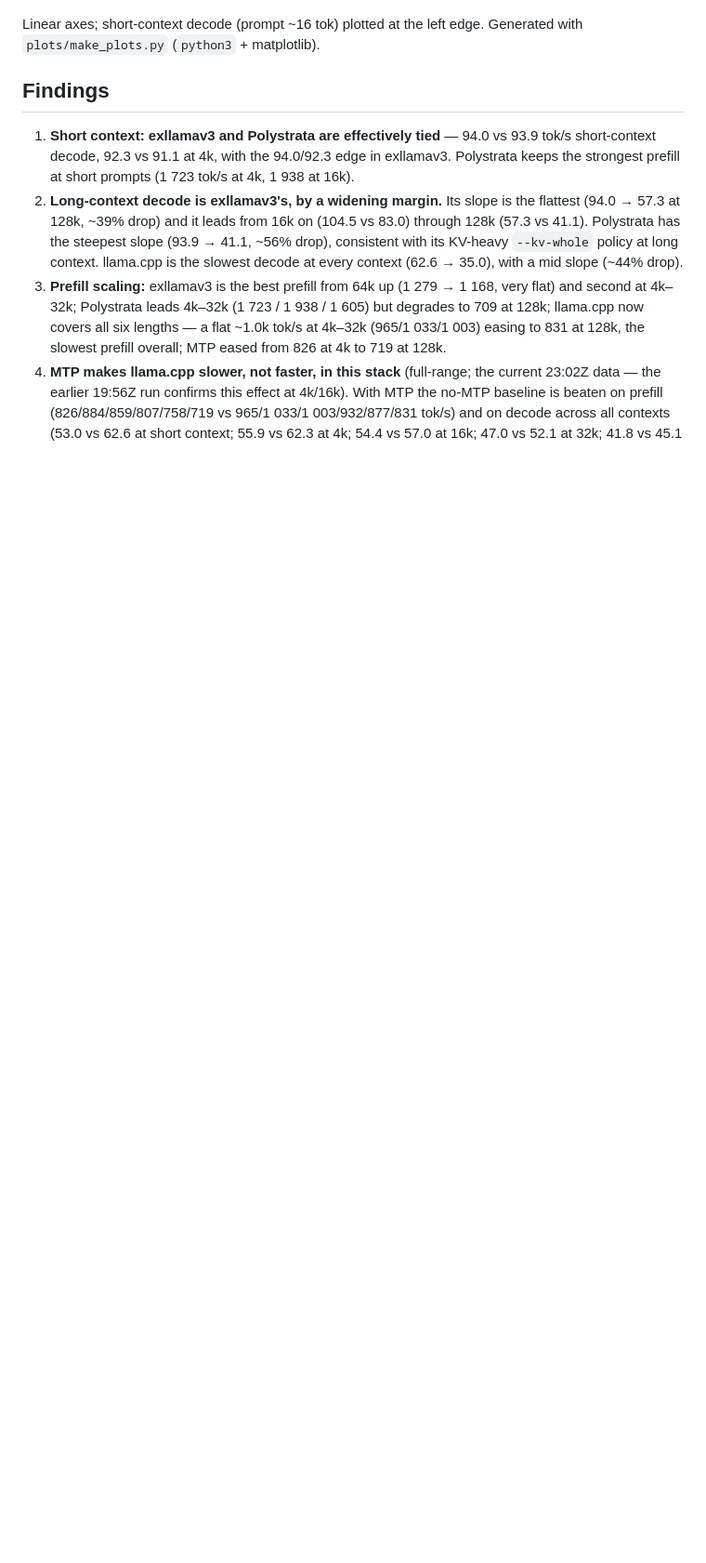
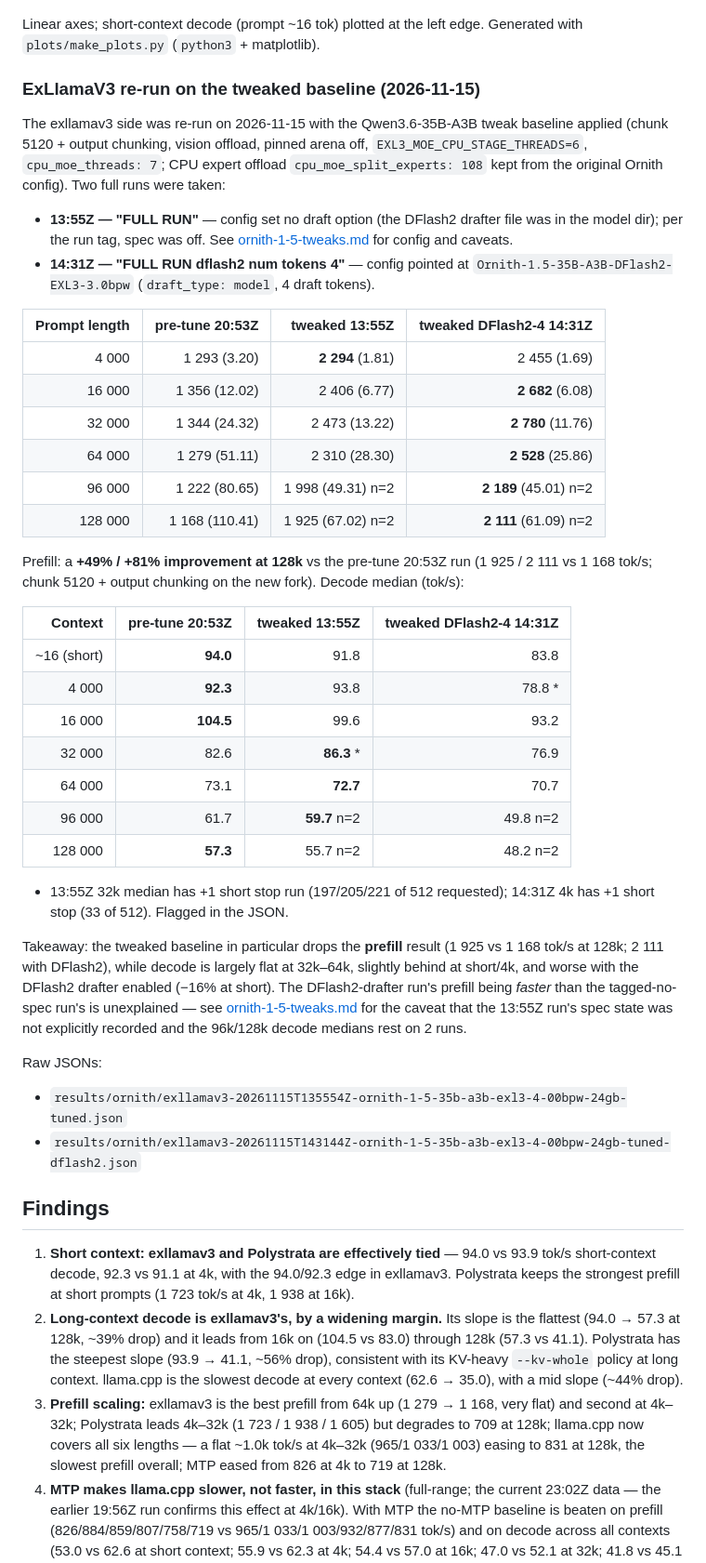
Before and after one commit to willeyh-git/moe-offload-bench, a Markdown page: ORNITH1.5-35B-A3B.md, the part around one of its changes. Shown at 93% size. Drawn GitHub-style; blank space fills up the shorter version.

```diff
--- a/ORNITH1.5-35B-A3B.md
+++ b/ORNITH1.5-35B-A3B.md
@@ -70,6 +70,59 @@ comes from two early-stop runs (140/170 tokens), its only such context this run.
 
 Linear axes; short-context decode (prompt ~16 tok) plotted at the left edge.
 Generated with `plots/make_plots.py` (`python3` + matplotlib).
+
+### ExLlamaV3 re-run on the tweaked baseline (2026-11-15)
+
+The exllamav3 side was re-run on 2026-11-15 with the Qwen3.6-35B-A3B tweak
+baseline applied (chunk 5120 + output chunking, vision offload, pinned arena
+off, `EXL3_MOE_CPU_STAGE_THREADS=6`, `cpu_moe_threads: 7`; CPU expert offload
+`cpu_moe_split_experts: 108` kept from the original Ornith config). Two full
+runs were taken:
+
+- **13:55Z — "FULL RUN"** — config set no draft option (the DFlash2 drafter
+  file was in the model dir); per the run tag, spec was off. See
+  [ornith-1-5-tweaks.md](ornith-1-5-tweaks.md) for config and caveats.
+- **14:31Z — "FULL RUN dflash2 num tokens 4"** — config pointed at
+  `Ornith-1.5-35B-A3B-DFlash2-EXL3-3.0bpw` (`draft_type: model`, 4 draft tokens).
+
+| Prompt length | pre-tune 20:53Z | tweaked 13:55Z | tweaked DFlash2-4 14:31Z |
+| ---: | ---: | ---: | ---: |
+| 4 000 | 1 293 (3.20) | **2 294** (1.81) | 2 455 (1.69) |
+| 16 000 | 1 356 (12.02) | 2 406 (6.77) | **2 682** (6.08) |
+| 32 000 | 1 344 (24.32) | 2 473 (13.22) | **2 780** (11.76) |
+| 64 000 | 1 279 (51.11) | 2 310 (28.30) | **2 528** (25.86) |
+| 96 000 | 1 222 (80.65) | 1 998 (49.31) n=2 | **2 189** (45.01) n=2 |
+| 128 000 | 1 168 (110.41) | 1 925 (67.02) n=2 | **2 111** (61.09) n=2 |
+
+Prefill: a **+49% / +81% improvement at 128k** vs the pre-tune 20:53Z run
+(1 925 / 2 111 vs 1 168 tok/s; chunk 5120 + output chunking on the new fork). Decode median (tok/s):
+
+| Context | pre-tune 20:53Z | tweaked 13:55Z | tweaked DFlash2-4 14:31Z |
+| ---: | ---: | ---: | ---: |
+| ~16 (short) | **94.0** | 91.8 | 83.8 |
+| 4 000 | **92.3** | 93.8 | 78.8 * |
+| 16 000 | **104.5** | 99.6 | 93.2 |
+| 32 000 | 82.6 | **86.3** * | 76.9 |
+| 64 000 | 73.1 | **72.7** | 70.7 |
+| 96 000 | 61.7 | **59.7** n=2 | 49.8 n=2 |
+| 128 000 | **57.3** | 55.7 n=2 | 48.2 n=2 |
+
+* 13:55Z 32k median has +1 short stop run (197/205/221 of 512 requested);
+  14:31Z 4k has +1 short stop (33 of 512). Flagged in the JSON.
+
+Takeaway: the tweaked baseline in particular drops the **prefill**
+result (1 925 vs 1 168 tok/s at 128k; 2 111 with DFlash2), while decode is
+largely flat at 32k–64k, slightly behind at short/4k, and worse with the
+DFlash2 drafter enabled (−16% at short). The DFlash2-drafter run's prefill
+being *faster* than the tagged-no-spec run's is unexplained — see
+[ornith-1-5-tweaks.md](ornith-1-5-tweaks.md) for the caveat that the
+13:55Z run's spec state was not explicitly recorded and the 96k/128k
+decode medians rest on 2 runs.
+
+Raw JSONs:
+
+- `results/ornith/exllamav3-20261115T135554Z-ornith-1-5-35b-a3b-exl3-4-00bpw-24gb-tuned.json`
+- `results/ornith/exllamav3-20261115T143144Z-ornith-1-5-35b-a3b-exl3-4-00bpw-24gb-tuned-dflash2.json`
 
 ## Findings
 
```
Also changed, not shown: other parts of ORNITH1.5-35B-A3B.md (+2 -0 lines), README.md (+8 -2 lines), ornith-1-5-tweaks.md (added, +155 -0 lines), plots/best_q4_128k.png, results/ornith-tweaks/01-prefill-tps.png (added), results/ornith-tweaks/02-decode-context.png (added), results/ornith-tweaks/03-decode-sh.png (added), results/ornith-tweaks/04-prefill-ttft.png (added), 4 other files.
